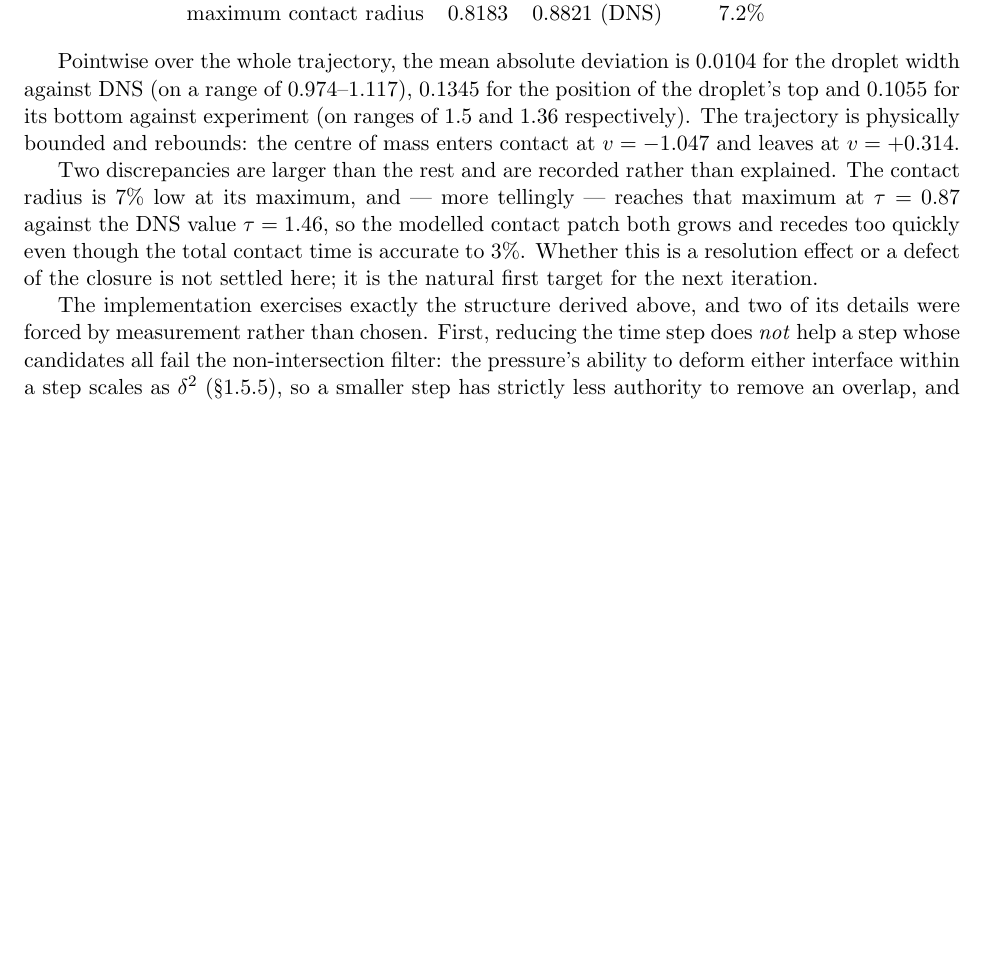
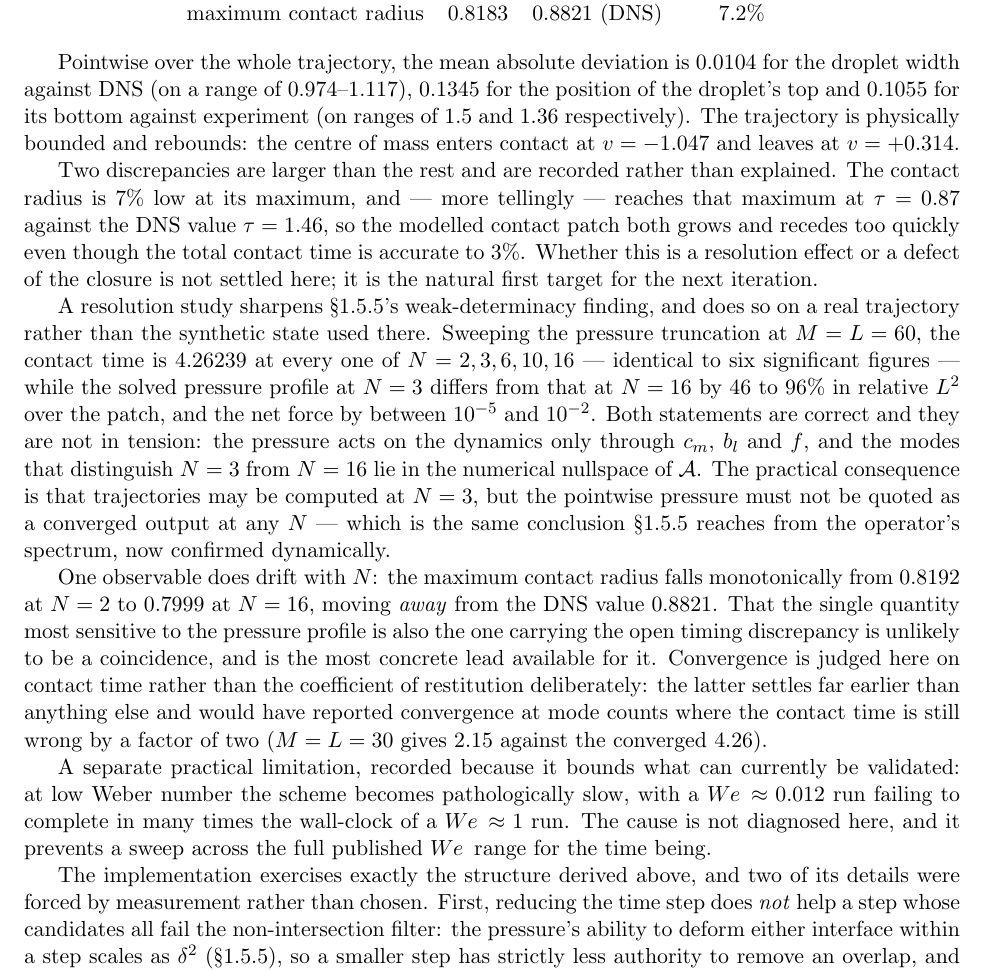
Before and after one commit to elvis-aguero/DropImpact.jl, a LaTeX document (docs/next-gen-KM-model-standalone.tex, which reads docs/next-gen-KM-model.tex): part of page 16 of 18, cut so that both start at the same text, the shorter picture padded with empty space. Compiled offline with pdfLaTeX.

Commit message:
Record the N-sweep: contact time converges, the pressure profile does not
Contact time is 4.26239 at every N in 2..16 while the solved pressure profile at
N=3 differs from N=16 by 46-96% in relative L2 over the patch, and the net force
by 1e-5 to 1e-2. Confirms dynamically what the compliance operator's spectrum
already implied: trajectories may be computed at N=3, but the pointwise pressure
is not a converged output at any N.

The one observable that drifts with N is the maximum contact radius, falling
monotonically from 0.8192 to 0.7999 and away from the DNS 0.8821 -- the quantity
most sensitive to the pressure profile is also the one carrying the open timing
discrepancy.

Convergence is now judged on contact time rather than CoR throughout: CoR settles
far earlier and reports convergence at mode counts where contact time is still
wrong by a factor of two.

Also records that low Weber numbers are currently pathologically slow, which
bounds what validate_sweep.jl can cover.

Co-Authored-By: Claude Opus 5 (1M context) <noreply@anthropic.com>
Claude-Session: https://claude.ai/code/session_01VwvCmwyf93GmHjg4urRx8k

```diff
--- a/docs/next-gen-KM-model.tex
+++ b/docs/next-gen-KM-model.tex
@@ -420,6 +420,34 @@ and recedes too quickly even though the total contact time is accurate to $3\%$.
 this is a resolution effect or a defect of the closure is not settled here; it is the
 natural first target for the next iteration.
 
+A resolution study sharpens \S\ref{subsubsec:compliance}'s weak-determinacy finding, and
+does so on a real trajectory rather than the synthetic state used there. Sweeping the
+pressure truncation at $M=L=60$, the contact time is $4.26239$ at every one of
+$N=2,3,6,10,16$ --- identical to six significant figures --- while the solved pressure
+profile at $N=3$ differs from that at $N=16$ by $46$ to $96\%$ in relative $L^2$ over the
+patch, and the net force by between $10^{-5}$ and $10^{-2}$. Both statements are correct
+and they are not in tension: the pressure acts on the dynamics only through $c_m$, $b_l$
+and $f$, and the modes that distinguish $N=3$ from $N=16$ lie in the numerical nullspace
+of $\mathcal A$. The practical consequence is that trajectories may be computed at $N=3$,
+but the pointwise pressure must not be quoted as a converged output at any $N$ --- which
+is the same conclusion \S\ref{subsubsec:compliance} reaches from the operator's spectrum,
+now confirmed dynamically.
+
+One observable does drift with $N$: the maximum contact radius falls monotonically from
+$0.8192$ at $N=2$ to $0.7999$ at $N=16$, moving \emph{away} from the DNS value $0.8821$.
+That the single quantity most sensitive to the pressure profile is also the one carrying
+the open timing discrepancy is unlikely to be a coincidence, and is the most concrete lead
+available for it. Convergence is judged here on contact time rather than the coefficient
+of restitution deliberately: the latter settles far earlier than anything else and would
+have reported convergence at mode counts where the contact time is still wrong by a factor
+of two ($M=L=30$ gives $2.15$ against the converged $4.26$).
+
+A separate practical limitation, recorded because it bounds what can currently be
+validated: at low Weber number the scheme becomes pathologically slow, with a
+$\We\approx0.012$ run failing to complete in many times the wall-clock of a $\We\approx1$
+run. The cause is not diagnosed here, and it prevents a sweep across the full published
+$\We$ range for the time being.
+
 The implementation exercises exactly the structure derived above, and two of its details
 were forced by measurement rather than chosen. First, reducing the time step does
 \emph{not} help a step whose candidates all fail the non-intersection filter: the
```
Also changed, not shown: README.md, docs/next-gen-KM-model-standalone.pdf.
